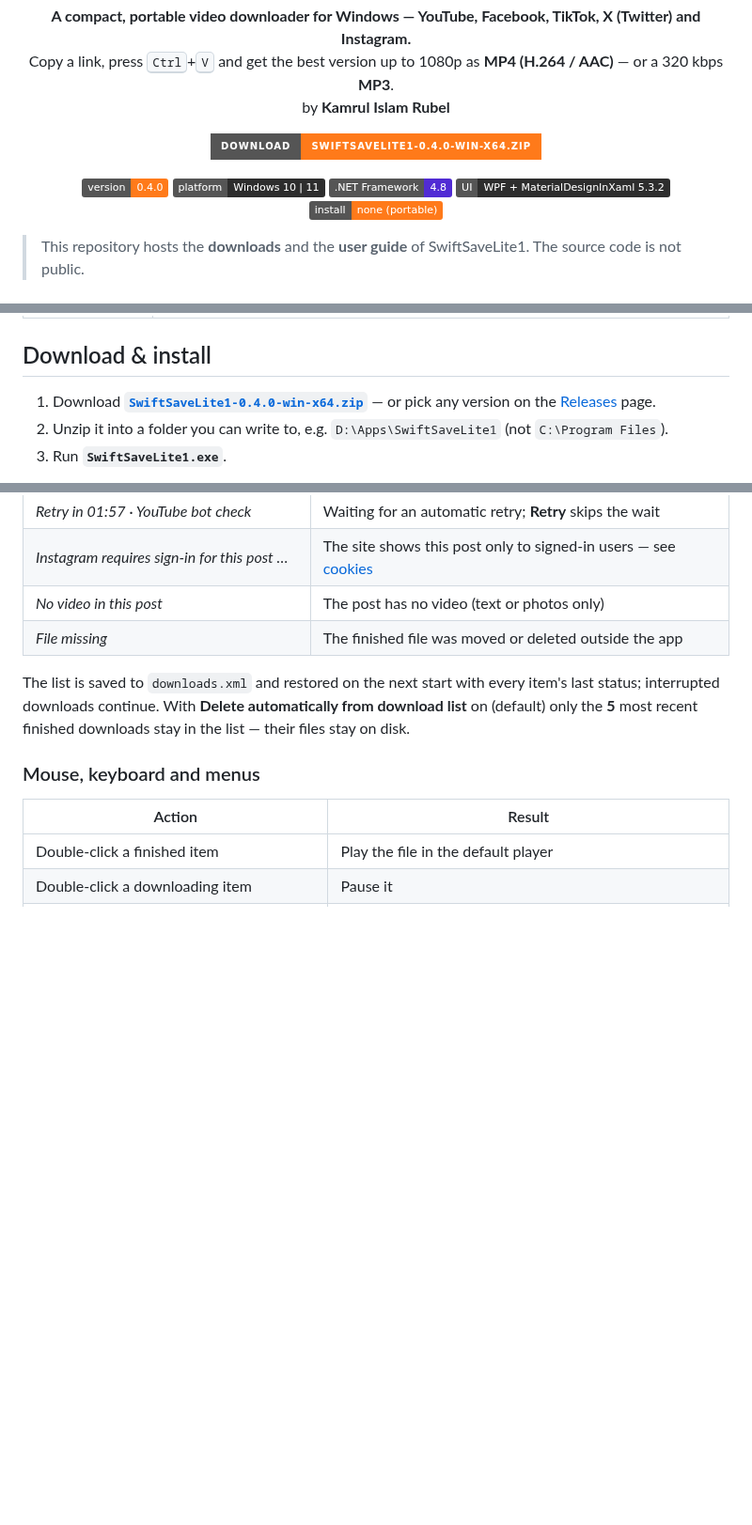
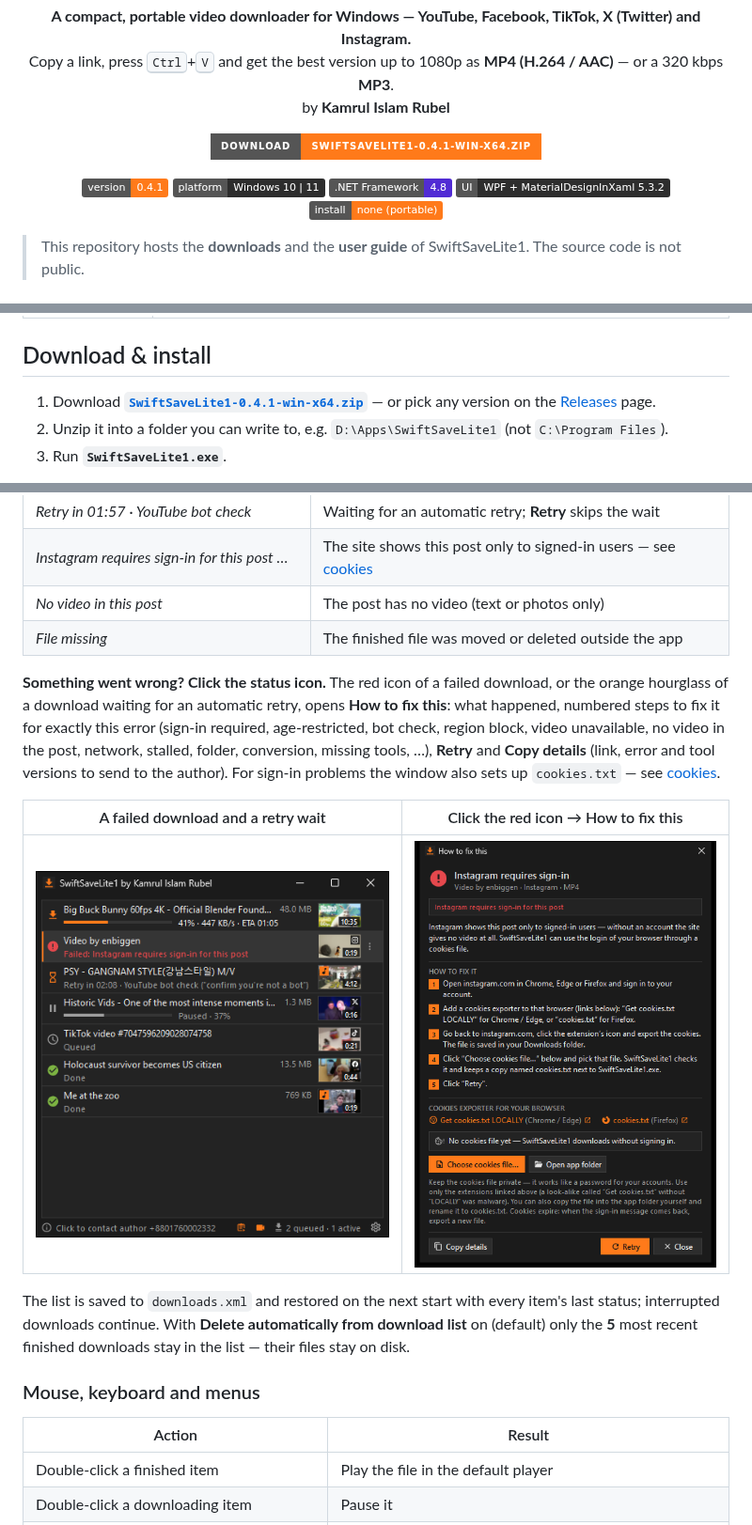
Before and after one commit to rubeldbc/SwiftSaveLite1-Releases, a Markdown page: README.md, 3 parts joined by grey strips. Shown at 94% size. Drawn GitHub-style; pictures changed too: docs/screenshots/tutorial-fix-help.png (added), docs/screenshots/tutorial-fix-list.png (added); badges without logos; blank space fills up the shorter version.

```diff
--- a/README.md
+++ b/README.md
@@ -11,11 +11,11 @@
 </p>
 
 <p align="center">
-  <a href="https://github.com/rubeldbc/SwiftSaveLite1-Releases/releases/latest/download/SwiftSaveLite1-0.4.0-win-x64.zip"><img alt="Download" src="https://img.shields.io/badge/Download-SwiftSaveLite1--0.4.0--win--x64.zip-FF7A1A?style=for-the-badge" /></a>
+  <a href="https://github.com/rubeldbc/SwiftSaveLite1-Releases/releases/latest/download/SwiftSaveLite1-0.4.1-win-x64.zip"><img alt="Download" src="https://img.shields.io/badge/Download-SwiftSaveLite1--0.4.1--win--x64.zip-FF7A1A?style=for-the-badge" /></a>
 </p>
 
 <p align="center">
-  <img alt="version" src="https://img.shields.io/badge/version-0.4.0-FF7A1A" />
+  <img alt="version" src="https://img.shields.io/badge/version-0.4.1-FF7A1A" />
   <img alt="platform" src="https://img.shields.io/badge/platform-Windows%2010%20%7C%2011-2D2D2D" />
   <img alt="runtime" src="https://img.shields.io/badge/.NET%20Framework-4.8-512BD4" />
   <img alt="ui" src="https://img.shields.io/badge/UI-WPF%20%2B%20MaterialDesignInXaml%205.3.2-2D2D2D" />
@@ -98,7 +101,7 @@
 
 ## Download & install
 
-1. Download **[`SwiftSaveLite1-0.4.0-win-x64.zip`](https://github.com/rubeldbc/SwiftSaveLite1-Releases/releases/latest/download/SwiftSaveLite1-0.4.0-win-x64.zip)** — or pick any version on the [Releases](https://github.com/rubeldbc/SwiftSaveLite1-Releases/releases) page.
+1. Download **[`SwiftSaveLite1-0.4.1-win-x64.zip`](https://github.com/rubeldbc/SwiftSaveLite1-Releases/releases/latest/download/SwiftSaveLite1-0.4.1-win-x64.zip)** — or pick any version on the [Releases](https://github.com/rubeldbc/SwiftSaveLite1-Releases/releases) page.
 2. Unzip it into a folder you can write to, e.g. `D:\Apps\SwiftSaveLite1` (not `C:\Program Files`).
 3. Run **`SwiftSaveLite1.exe`**.
 
@@ -176,6 +179,12 @@ Each row shows a status icon, the title, a detail line, the size, a thumbnail wi
 | *No video in this post* | The post has no video (text or photos only) |
 | *File missing* | The finished file was moved or deleted outside the app |
 
+**Something went wrong? Click the status icon.** The red icon of a failed download, or the orange hourglass of a download waiting for an automatic retry, opens **How to fix this**: what happened, numbered steps to fix it for exactly this error (sign-in required, age-restricted, bot check, region block, video unavailable, no video in the post, network, stalled, folder, conversion, missing tools, …), **Retry** and **Copy details** (link, error and tool versions to send to the author). For sign-in problems the window also sets up `cookies.txt` — see [cookies](#sign-in-bot-checks-age-limits-and-cookies).
+
+| A failed download and a retry wait | Click the red icon → How to fix this |
+|---|---|
+| ![Failed download in the list](docs/screenshots/tutorial-fix-list.png) | ![How to fix this](docs/screenshots/tutorial-fix-help.png) |
+
 The list is saved to `downloads.xml` and restored on the next start with every item's last status; interrupted downloads continue. With **Delete automatically from download list** on (default) only the **5** most recent finished downloads stay in the list — their files stay on disk.
 
 ### Mouse, keyboard and menus
```
Also changed, not shown: other parts of README.md (+15 -3 lines), docs/screenshots/readme-about.png, docs/screenshots/readme-settings.png, docs/screenshots/tutorial-fix-cookies.png (added).
